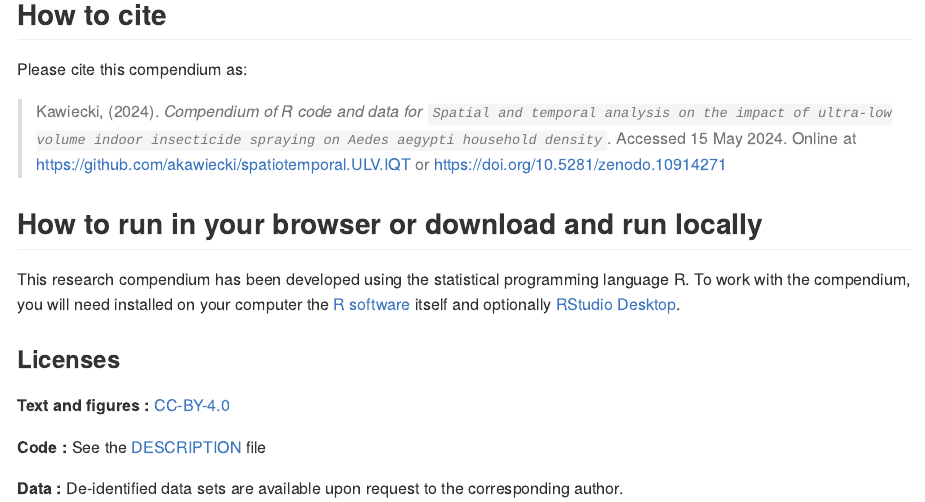
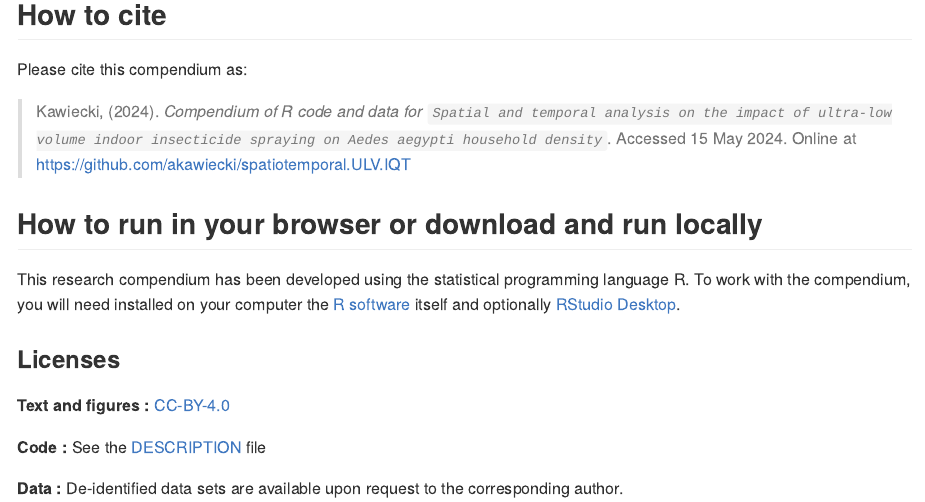
Before and after one commit to akawiecki/spatiotemporal.ULV.IQT, an R Markdown document (README.Rmd): the page in a window 1100 px wide, from 6220 px down. The pictures show the output file README.md that the author committed with the source, drawn offline in the style of GitHub.

Commit message:
removed old DOI

```diff
--- a/README.Rmd
+++ b/README.Rmd
@@ -305,7 +305,7 @@ Under [:file\_folder:supplementary-materials](/analysis/supplementary-materials)
 
 Please cite this compendium as:
 
-> Kawiecki, (`r format(Sys.Date(), "%Y")`). _Compendium of R code and data for `Spatial and temporal analysis on the impact of ultra-low volume indoor insecticide spraying on Aedes aegypti household density`_. Accessed `r format(Sys.Date(), "%d %b %Y")`. Online at <https://github.com/akawiecki/spatiotemporal.ULV.IQT> or <https://doi.org/10.5281/zenodo.10914271>
+> Kawiecki, (`r format(Sys.Date(), "%Y")`). _Compendium of R code and data for `Spatial and temporal analysis on the impact of ultra-low volume indoor insecticide spraying on Aedes aegypti household density`_. Accessed `r format(Sys.Date(), "%d %b %Y")`. Online at <https://github.com/akawiecki/spatiotemporal.ULV.IQT>
 
 
 ## How to run in your browser or download and run locally
```
Also changed, not shown: README.md.
